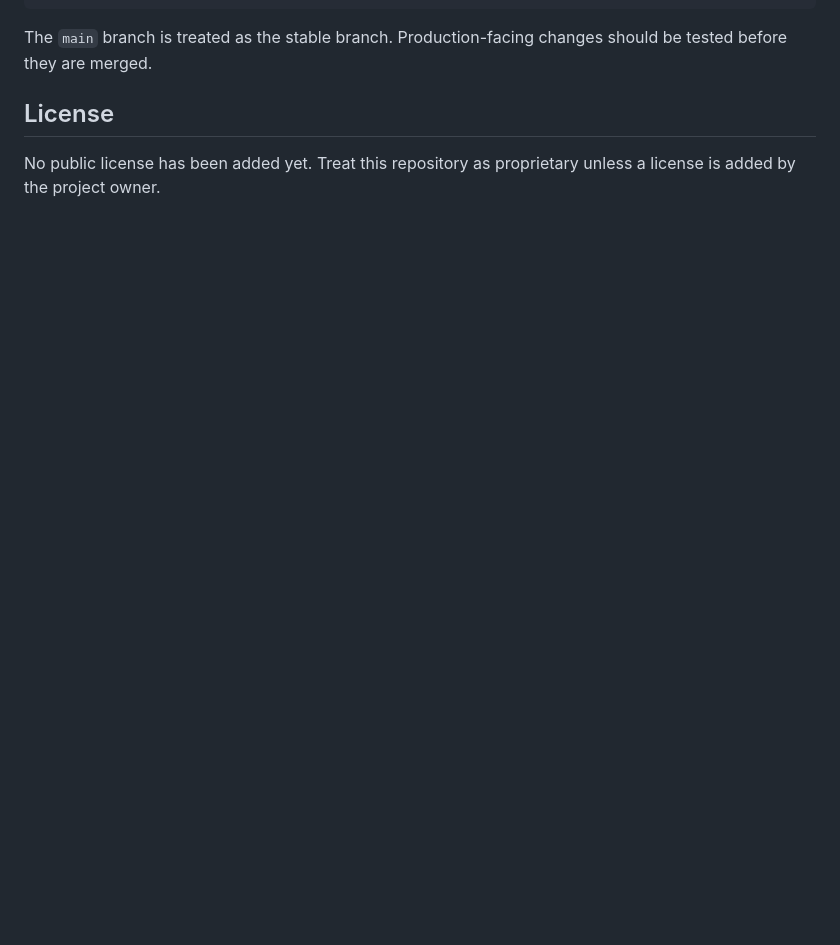
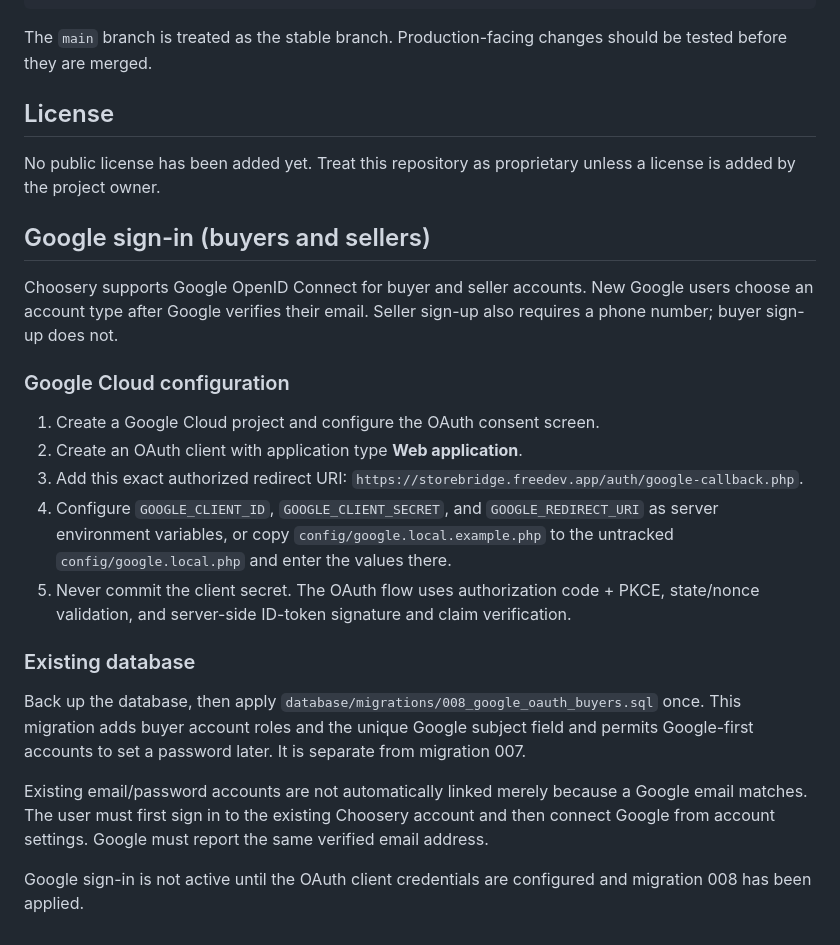
Before and after one commit to Isyakuahmad/storebridge, a Markdown page: README.md, the part around the change. GitHub-like rendering; blank space fills up the shorter version.

Commit message:
Document Google OAuth setup and database migration

```diff
--- a/README.md
+++ b/README.md
@@ -478,3 +478,24 @@ The `main` branch is treated as the stable branch. Production-facing changes sho
 ## License
 
 No public license has been added yet. Treat this repository as proprietary unless a license is added by the project owner.
+
+
+## Google sign-in (buyers and sellers)
+
+Choosery supports Google OpenID Connect for buyer and seller accounts. New Google users choose an account type after Google verifies their email. Seller sign-up also requires a phone number; buyer sign-up does not.
+
+### Google Cloud configuration
+
+1. Create a Google Cloud project and configure the OAuth consent screen.
+2. Create an OAuth client with application type **Web application**.
+3. Add this exact authorized redirect URI: `https://storebridge.freedev.app/auth/google-callback.php`.
+4. Configure `GOOGLE_CLIENT_ID`, `GOOGLE_CLIENT_SECRET`, and `GOOGLE_REDIRECT_URI` as server environment variables, or copy `config/google.local.example.php` to the untracked `config/google.local.php` and enter the values there.
+5. Never commit the client secret. The OAuth flow uses authorization code + PKCE, state/nonce validation, and server-side ID-token signature and claim verification.
+
+### Existing database
+
+Back up the database, then apply `database/migrations/008_google_oauth_buyers.sql` once. This migration adds buyer account roles and the unique Google subject field and permits Google-first accounts to set a password later. It is separate from migration 007.
+
+Existing email/password accounts are not automatically linked merely because a Google email matches. The user must first sign in to the existing Choosery account and then connect Google from account settings. Google must report the same verified email address.
+
+Google sign-in is not active until the OAuth client credentials are configured and migration 008 has been applied.
```
